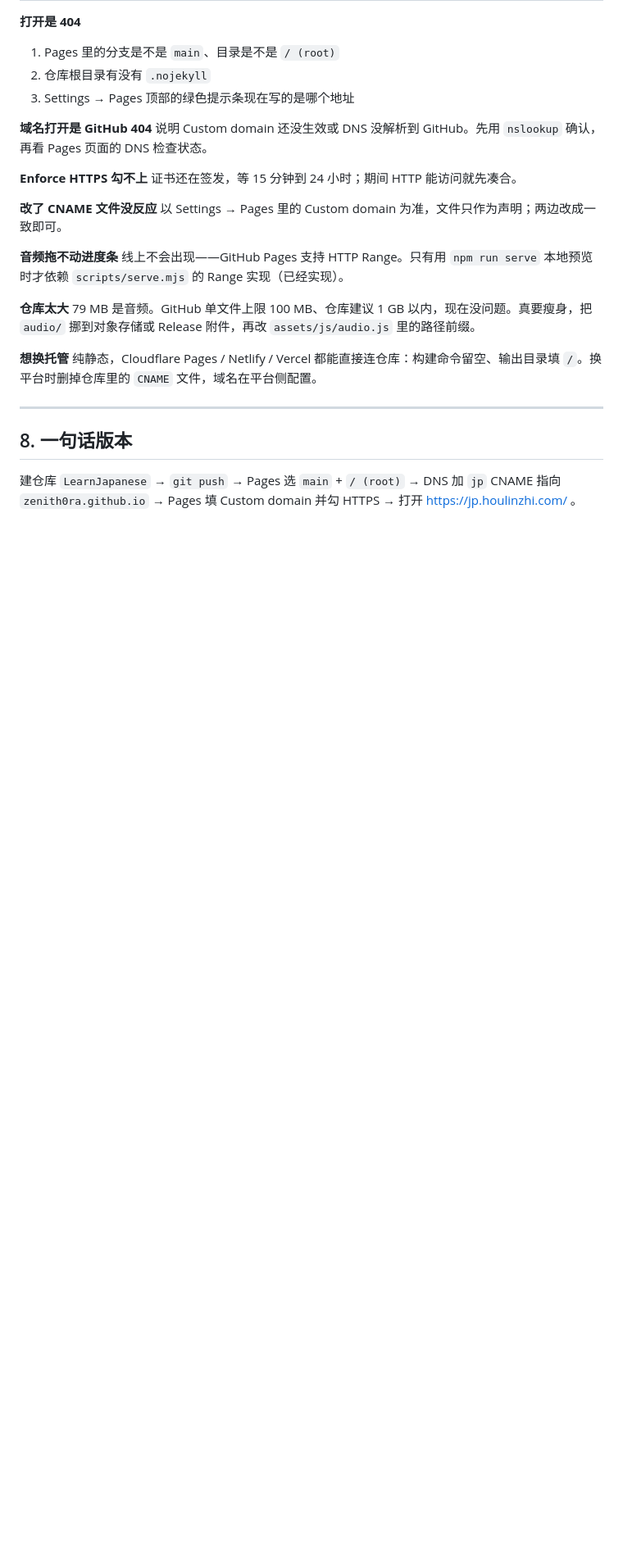
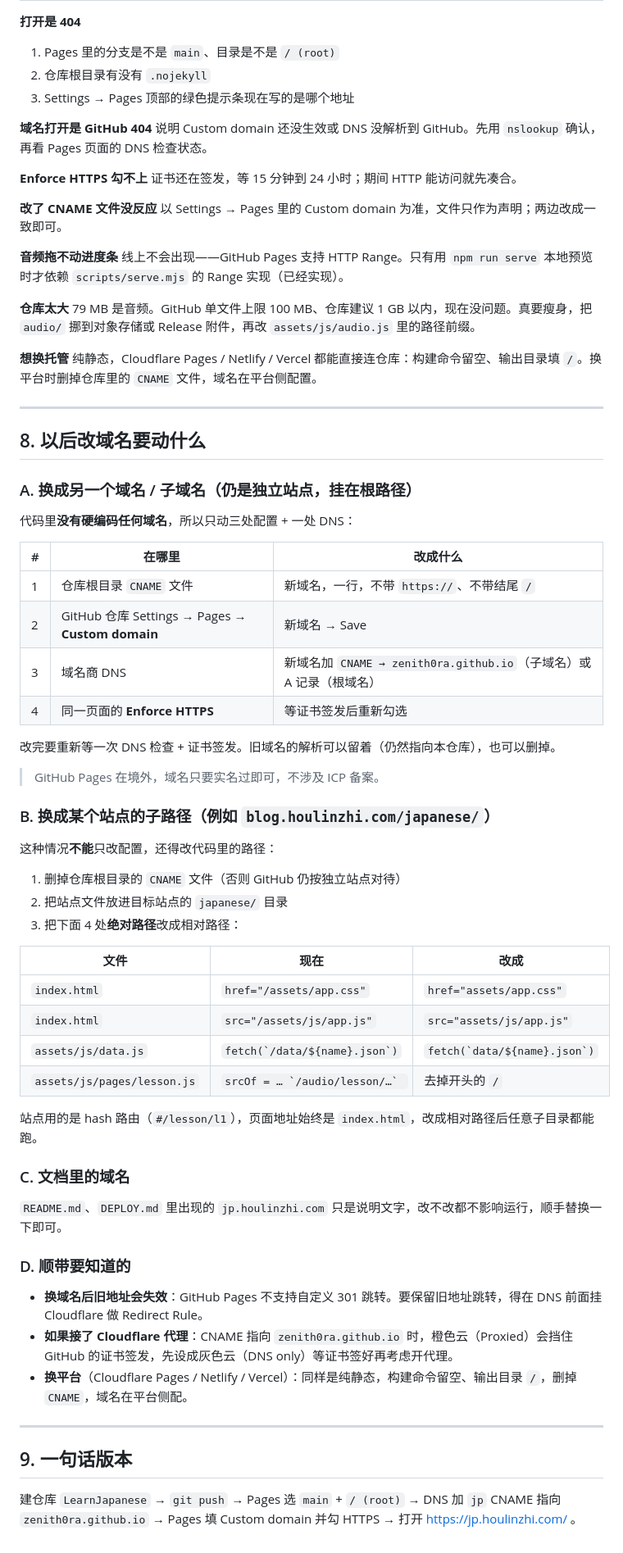
Before and after one commit to Zenith0ra/LearnJapanese, a Markdown page: DEPLOY.md, the part around the change. Shown at 82% size. GitHub-like rendering; blank space fills up the shorter version.

Commit message:
DEPLOY.md 补充改域名/换子路径要动的地方

```diff
--- a/DEPLOY.md
+++ b/DEPLOY.md
@@ -163,7 +163,53 @@ npm run serve     # http://127.0.0.1:8321/
 
 ---
 
-## 8. 一句话版本
+## 8. 以后改域名要动什么
+
+### A. 换成另一个域名 / 子域名（仍是独立站点，挂在根路径）
+
+代码里**没有硬编码任何域名**，所以只动三处配置 + 一处 DNS：
+
+| # | 在哪里 | 改成什么 |
+| --- | --- | --- |
+| 1 | 仓库根目录 `CNAME` 文件 | 新域名，一行，不带 `https://`、不带结尾 `/` |
+| 2 | GitHub 仓库 Settings → Pages → **Custom domain** | 新域名 → Save |
+| 3 | 域名商 DNS | 新域名加 `CNAME → zenith0ra.github.io`（子域名）或 A 记录（根域名） |
+| 4 | 同一页面的 **Enforce HTTPS** | 等证书签发后重新勾选 |
+
+改完要重新等一次 DNS 检查 + 证书签发。旧域名的解析可以留着（仍然指向本仓库），也可以删掉。
+
+> GitHub Pages 在境外，域名只要实名过即可，不涉及 ICP 备案。
+
+### B. 换成某个站点的子路径（例如 `blog.houlinzhi.com/japanese/`）
+
+这种情况**不能**只改配置，还得改代码里的路径：
+
+1. 删掉仓库根目录的 `CNAME` 文件（否则 GitHub 仍按独立站点对待）
+2. 把站点文件放进目标站点的 `japanese/` 目录
+3. 把下面 4 处**绝对路径**改成相对路径：
+
+| 文件 | 现在 | 改成 |
+| --- | --- | --- |
+| `index.html` | `href="/assets/app.css"` | `href="assets/app.css"` |
+| `index.html` | `src="/assets/js/app.js"` | `src="assets/js/app.js"` |
+| `assets/js/data.js` | ``fetch(`/data/${name}.json`)`` | ``fetch(`data/${name}.json`)`` |
+| `assets/js/pages/lesson.js` | ``srcOf = … `/audio/lesson/…` `` | 去掉开头的 `/` |
+
+站点用的是 hash 路由（`#/lesson/l1`），页面地址始终是 `index.html`，改成相对路径后任意子目录都能跑。
+
+### C. 文档里的域名
+
+`README.md`、`DEPLOY.md` 里出现的 `jp.houlinzhi.com` 只是说明文字，改不改都不影响运行，顺手替换一下即可。
+
+### D. 顺带要知道的
+
+- **换域名后旧地址会失效**：GitHub Pages 不支持自定义 301 跳转。要保留旧地址跳转，得在 DNS 前面挂 Cloudflare 做 Redirect Rule。
+- **如果接了 Cloudflare 代理**：CNAME 指向 `zenith0ra.github.io` 时，橙色云（Proxied）会挡住 GitHub 的证书签发，先设成灰色云（DNS only）等证书签好再考虑开代理。
+- **换平台**（Cloudflare Pages / Netlify / Vercel）：同样是纯静态，构建命令留空、输出目录 `/`，删掉 `CNAME`，域名在平台侧配。
+
+---
+
+## 9. 一句话版本
 
 建仓库 `LearnJapanese` → `git push` → Pages 选 `main` + `/ (root)` →
 DNS 加 `jp` CNAME 指向 `zenith0ra.github.io` → Pages 填 Custom domain 并勾 HTTPS → 打开
```
